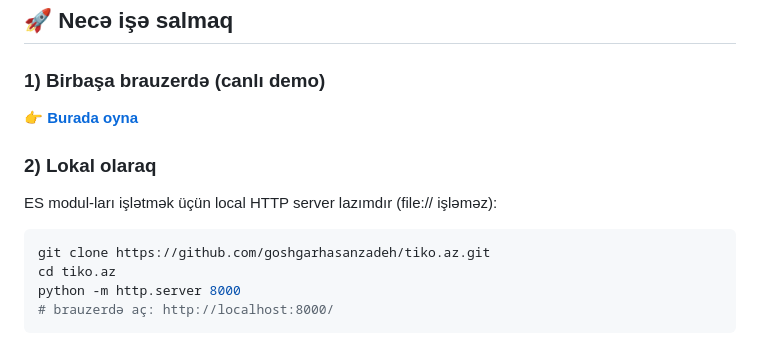
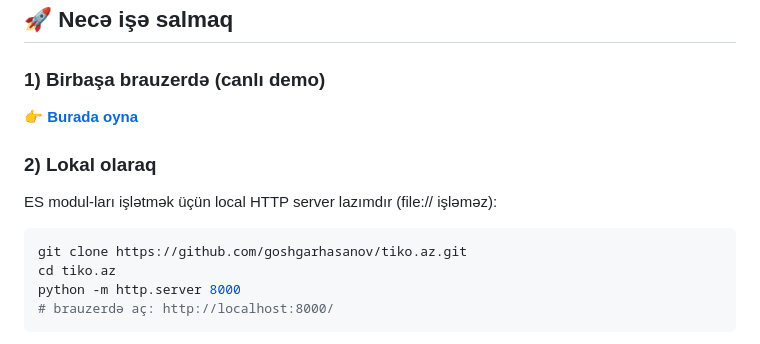
Before and after one commit to goshgarhasanov/tiko.az, a Markdown page: README.md, the part around one of its changes. Drawn GitHub-style.

Commit message:
docs: fix github username typo in README links

````diff
--- a/README.md
+++ b/README.md
@@ -66,7 +66,7 @@
 ES modul-ları işlətmək üçün local HTTP server lazımdır (file:// işləməz):
 
 ```bash
-git clone https://github.com/goshgarhasanzadeh/tiko.az.git
+git clone https://github.com/goshgarhasanov/tiko.az.git
 cd tiko.az
 python -m http.server 8000
 # brauzerdə aç: http://localhost:8000/
````
Also changed, not shown: other parts of README.md (+1 -1 lines).
